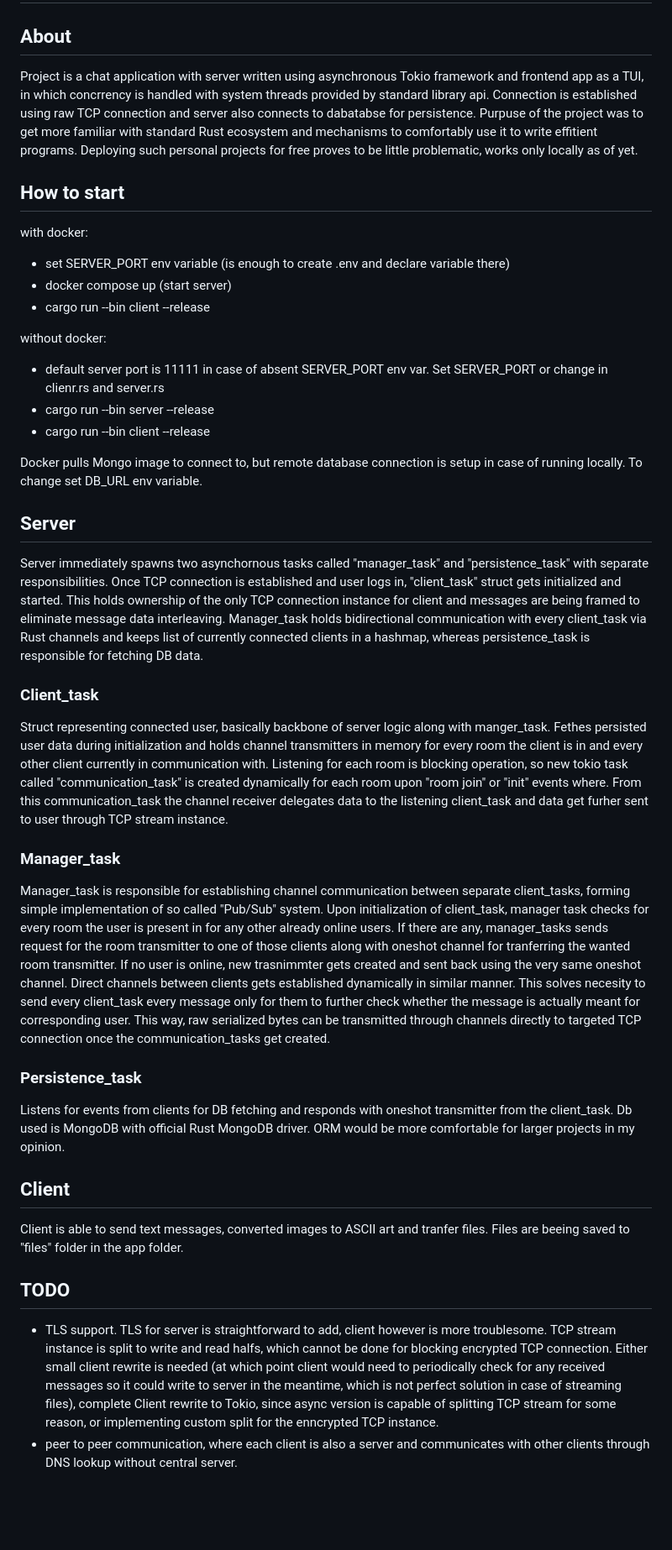
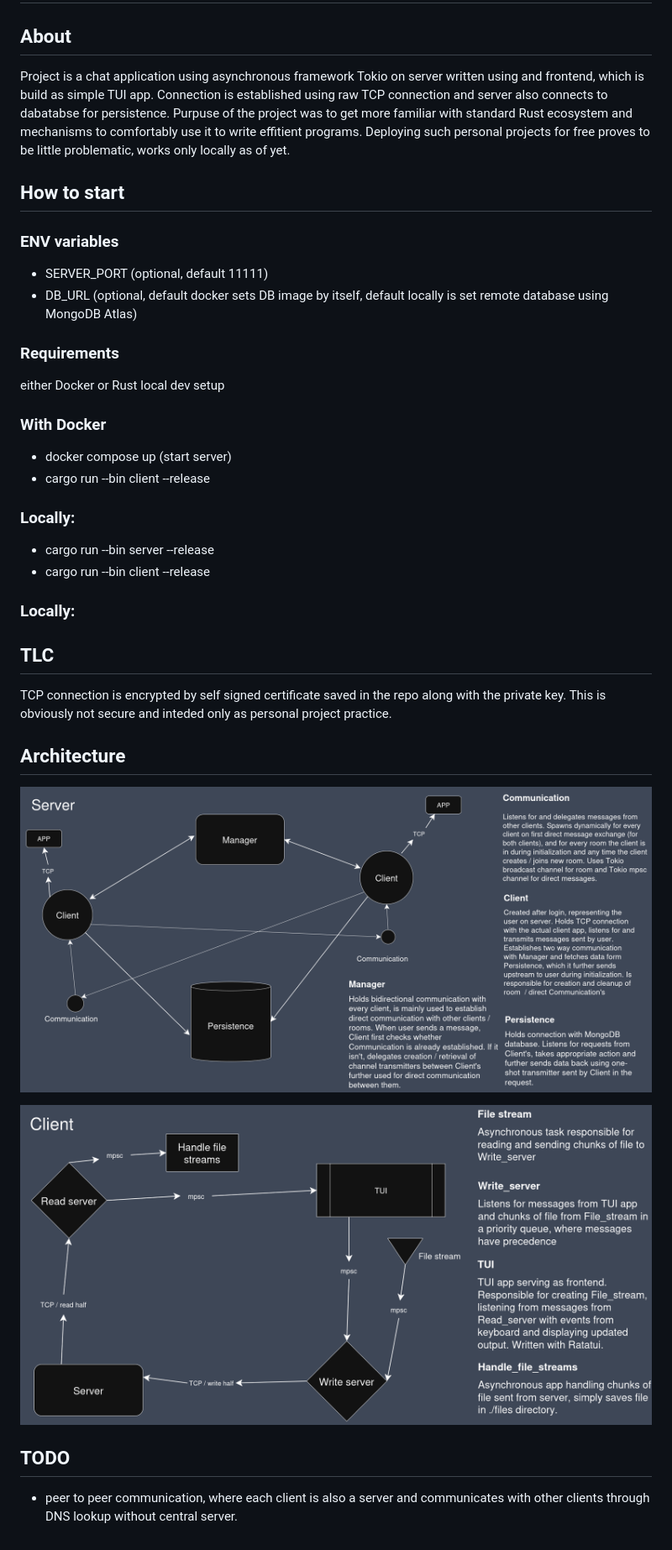
Before and after one commit to vacekto/ChatApp, a Markdown page: README.md, the part around the change. Shown: that part at 84% size. GitHub-like rendering; pictures changed too: assets/client_diagram.png (added), assets/server_diagram.png (added); blank space fills up the shorter version.

```diff
--- a/README.md
+++ b/README.md
@@ -1,45 +1,40 @@
 # Rust ChatApp
 
 ## About
-Project is a chat application with server written using asynchronous Tokio framework and frontend app as a TUI, in which concrrency is handled with system threads provided by standard library api. Connection is established using raw TCP connection and server also connects to dabatabse for persistence.
-Purpuse of the project was to get more familiar with standard Rust ecosystem and mechanisms to comfortably use it to write effitient programs. Deploying such personal projects for free proves to be little problematic, works only locally as of yet.
+Project is a chat application using asynchronous framework Tokio on server written using and frontend, which is build as simple TUI app. Connection is established using raw TCP connection and server also connects to dabatabse for persistence. Purpuse of the project was to get more familiar with standard Rust ecosystem and mechanisms to comfortably use it to write effitient programs. Deploying such personal projects for free proves to be little problematic, works only locally as of yet.
 
 
 ## How to start
-with docker:
+### ENV variables
 
-- set SERVER_PORT env variable (is enough to create .env and declare variable there)
+- SERVER_PORT (optional, default 11111)
+- DB_URL (optional, default docker sets DB image by itself, default locally is set remote database using MongoDB Atlas)
+
+### Requirements
+either Docker or Rust local dev setup
+
+### With Docker
+
 - docker compose up  (start server)
 - cargo run --bin client --release
 
-without docker:
+### Locally:
 
-- default server port is 11111 in case of absent SERVER_PORT env var. Set SERVER_PORT or change in clienr.rs and server.rs
 - cargo run --bin server --release
 - cargo run --bin client --release
 
-Docker pulls Mongo image to connect to, but remote database connection is setup in case of running locally. To change set DB_URL env variable.
+### Locally:
+
+## TLC
+
+TCP connection is encrypted by self signed certificate saved in the repo along with the private key. This is obviously not secure and inteded only as personal project practice.
 
 
-## Server
-Server immediately spawns two asynchornous tasks called "manager_task" and "persistence_task" with separate responsibilities. Once TCP connection is established and user logs in, "client_task" struct gets initialized and started. This holds ownership of the only TCP connection instance for client and messages are being framed to eliminate
-message data interleaving. Manager_task holds bidirectional communication with every client_task via Rust channels and keeps list of currently connected clients in a hashmap, whereas persistence_task is responsible for fetching DB data.
+## Architecture
 
-### Client_task
-Struct representing connected user, basically backbone of server logic along with manger_task. Fethes persisted user data during initialization and holds channel transmitters in memory for every room the client is in and every other client currently in communication with.
-Listening for each room is blocking operation, so new tokio task called "communication_task" is created dynamically for each room upon "room join" or "init" events where. From this communication_task the channel receiver delegates data to the listening client_task and data get furher sent to user through TCP stream instance.
+![Architecture](./assets/server_diagram.png)
 
-### Manager_task
-Manager_task is responsible for establishing channel communication between separate client_tasks, forming simple implementation of so called "Pub/Sub" system. Upon initialization of client_task, manager task checks for every room the user is present in for any other
-already online users. If there are any, manager_tasks sends request for the room transmitter to one of those clients along with oneshot channel for tranferring the wanted room transmitter. If no user is online, new trasnimmter gets created and sent back using the very same oneshot channel.
-Direct channels between clients gets established dynamically in similar manner. This solves necesity to send every client_task every message only for them to further check whether the message is actually meant for corresponding user. This way, raw serialized bytes can be transmitted through channels directly to targeted TCP connection once the communication_tasks get created.
-
-### Persistence_task
-Listens for events from clients for DB fetching and responds with oneshot transmitter from the client_task. Db used is MongoDB with official Rust MongoDB driver. ORM would be more comfortable for larger projects in my opinion.
-
-## Client
-Client is able to send text messages, converted images to ASCII art and tranfer files. Files are beeing saved to "files" folder in the app folder.
+![Architecture](./assets/client_diagram.png)
 
 ## TODO
-- TLS support. TLS for server is straightforward to add, client however is more troublesome. TCP stream instance is split to write and read halfs, which cannot be done for blocking encrypted TCP connection. Either small client rewrite is needed (at which point client would need to periodically check for any received messages so it could write to server in the meantime, which is not perfect solution in case of streaming files), complete Client rewrite to Tokio, since async version is capable of splitting TCP stream for some reason, or implementing custom split for the enncrypted TCP instance.
 - peer to peer communication, where each client is also a server and communicates with other clients through DNS lookup without central server.
```
Also changed, not shown: 2 other files.
